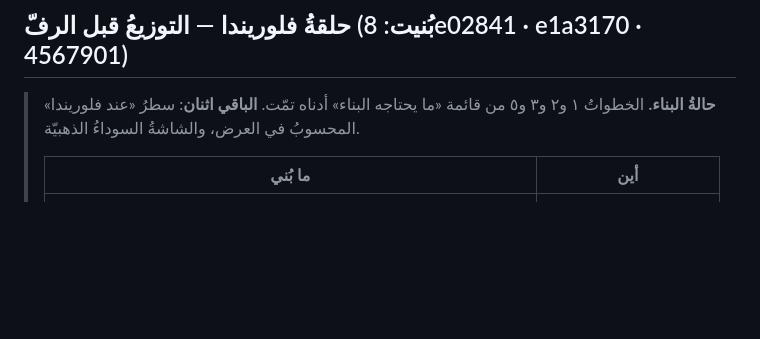
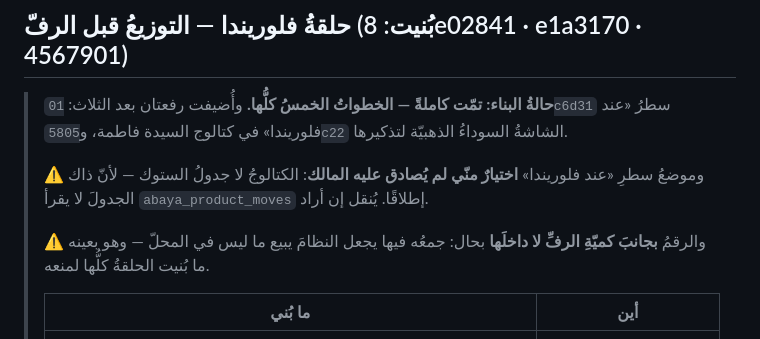
Before and after one commit to tihou74/attendnce-, a Markdown page: .kiro/steering/abaya-arrivals.md, the part around the change. Rendered like a GitHub page; blank space fills up the shorter version.

```diff
--- a/.kiro/steering/abaya-arrivals.md
+++ b/.kiro/steering/abaya-arrivals.md
@@ -311,8 +311,15 @@ ok('ولا قيمةُ الكوست', !JSON.stringify(P).includes('213.8'));
 
 ## حلقةُ فلوريندا — التوزيعُ قبل الرفّ (**بُنيت**: 8e02841 · e1a3170 · 4567901)
 
-> **حالةُ البناء.** الخطواتُ ١ و٢ و٣ و٥ من قائمة «ما يحتاجه البناء» أدناه تمّت.
-> **الباقي اثنان**: سطرُ «عند فلوريندا» المحسوبُ في العرض، والشاشةُ السوداءُ الذهبيّة.
+> **حالةُ البناء: تمّت كاملةً — الخطواتُ الخمسُ كلُّها.**
+> وأُضيفت رفعتان بعد الثلاث: `01c6d31` سطرُ «عند فلوريندا» في كتالوج السيدة فاطمة،
+> و`5805c22` الشاشةُ السوداءُ الذهبيّة لتذكيرها.
+>
+> ⚠️ وموضعُ سطرِ «عند فلوريندا» **اختيارٌ منّي لم يُصادق عليه المالك**: الكتالوجُ لا
+> جدولُ الستوك — لأنّ ذاك الجدولَ لا يقرأ `abaya_product_moves` إطلاقًا. يُنقل إن أراد.
+>
+> ⚠️ والرقمُ **بجانبَ كميّةِ الرفِّ لا داخلَها** بحال: جمعُه فيها يجعل النظامَ يبيع ما
+> ليس في المحلّ — وهو بعينه ما بُنيت الحلقةُ كلُّها لمنعه.
 >
 > | ما بُني | أين |
 > |---|---|
```
Also changed, not shown: .kiro/steering/open-issues.md (+17 -12 lines).
